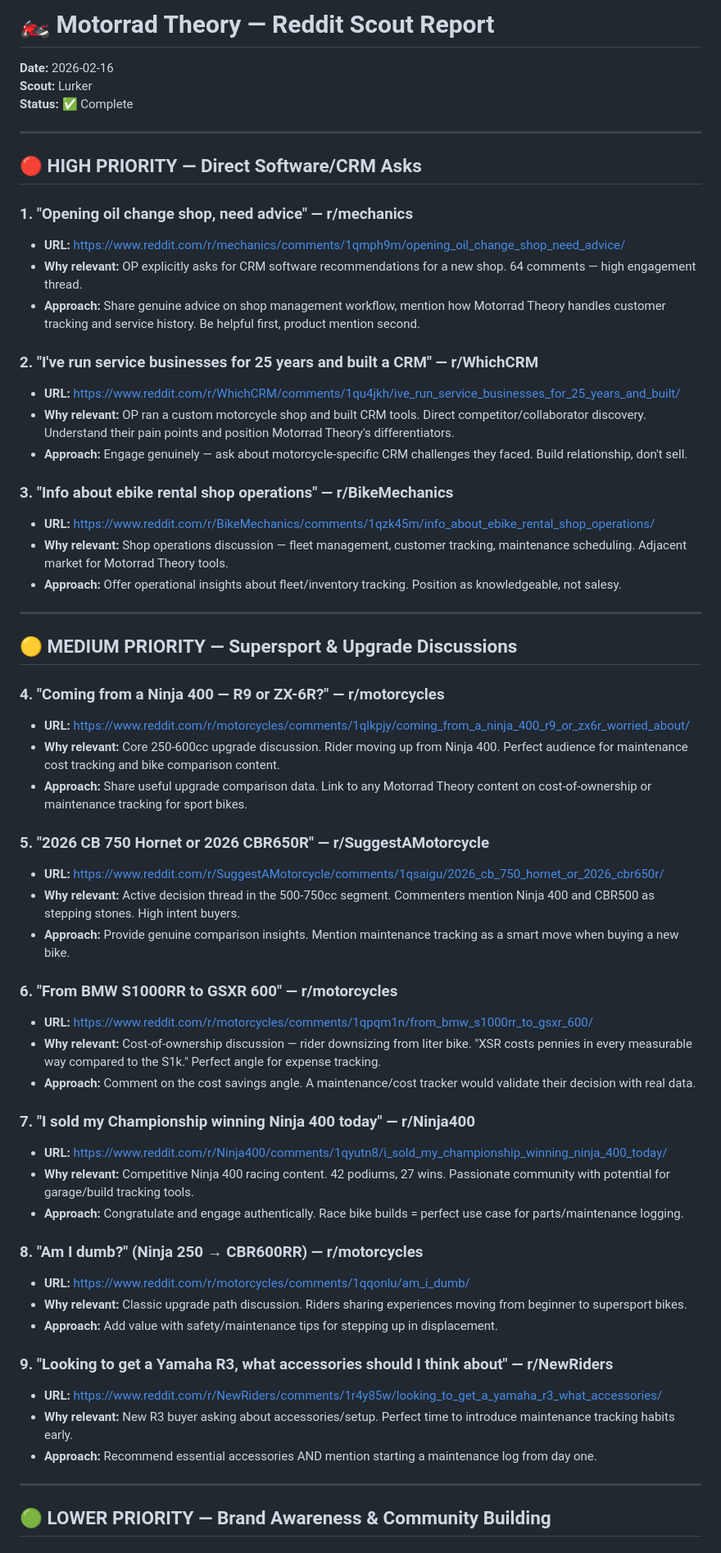
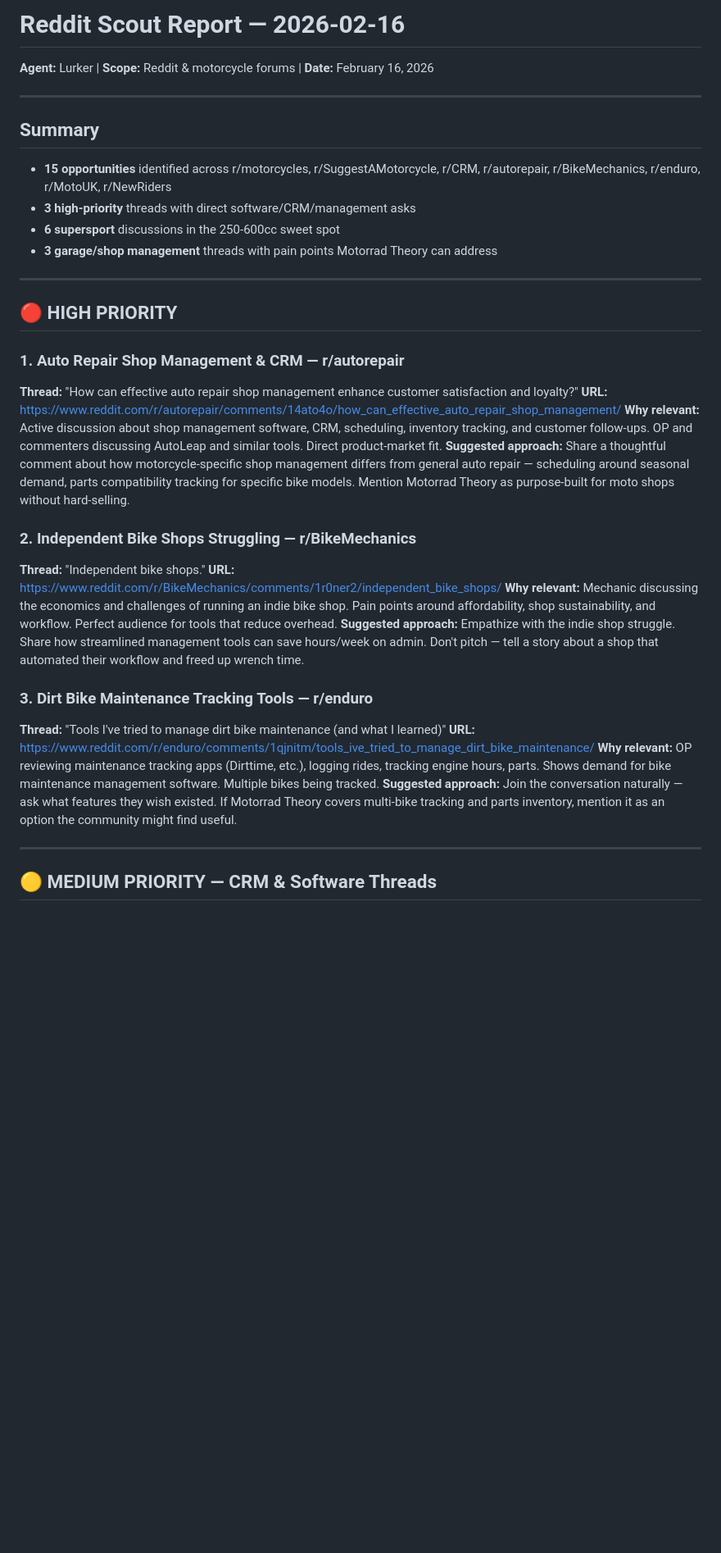
Before and after one commit to Amaresh/motorrad-content, a Markdown page: content/reddit/reddit-2026-02-16.md, the part around one of its changes. Shown at 82% size. Drawn GitHub-style; blank space fills up the shorter version.

Commit message:
Add Reddit scout report for 2026-02-16
Co-authored-by: Copilot <223556219+Copilot@users.noreply.github.com>

```diff
--- a/content/reddit/reddit-2026-02-16.md
+++ b/content/reddit/reddit-2026-02-16.md
@@ -1,62 +1,37 @@
-# 🏍️ Motorrad Theory — Reddit Scout Report
-**Date:** 2026-02-16
-**Scout:** Lurker
-**Status:** ✅ Complete
+# Reddit Scout Report — 2026-02-16
+**Agent:** Lurker | **Scope:** Reddit & motorcycle forums | **Date:** February 16, 2026
 
 ---
 
-## 🔴 HIGH PRIORITY — Direct Software/CRM Asks
-
-### 1. "Opening oil change shop, need advice" — r/mechanics
-- **URL:** https://www.reddit.com/r/mechanics/comments/1qmph9m/opening_oil_change_shop_need_advice/
-- **Why relevant:** OP explicitly asks for CRM software recommendations for a new shop. 64 comments — high engagement thread.
-- **Approach:** Share genuine advice on shop management workflow, mention how Motorrad Theory handles customer tracking and service history. Be helpful first, product mention second.
-
-### 2. "I've run service businesses for 25 years and built a CRM" — r/WhichCRM
-- **URL:** https://www.reddit.com/r/WhichCRM/comments/1qu4jkh/ive_run_service_businesses_for_25_years_and_built/
-- **Why relevant:** OP ran a custom motorcycle shop and built CRM tools. Direct competitor/collaborator discovery. Understand their pain points and position Motorrad Theory's differentiators.
-- **Approach:** Engage genuinely — ask about motorcycle-specific CRM challenges they faced. Build relationship, don't sell.
-
-### 3. "Info about ebike rental shop operations" — r/BikeMechanics
-- **URL:** https://www.reddit.com/r/BikeMechanics/comments/1qzk45m/info_about_ebike_rental_shop_operations/
-- **Why relevant:** Shop operations discussion — fleet management, customer tracking, maintenance scheduling. Adjacent market for Motorrad Theory tools.
-- **Approach:** Offer operational insights about fleet/inventory tracking. Position as knowledgeable, not salesy.
+## Summary
+- **15 opportunities** identified across r/motorcycles, r/SuggestAMotorcycle, r/CRM, r/autorepair, r/BikeMechanics, r/enduro, r/MotoUK, r/NewRiders
+- **3 high-priority** threads with direct software/CRM/management asks
+- **6 supersport** discussions in the 250-600cc sweet spot
+- **3 garage/shop management** threads with pain points Motorrad Theory can address
 
 ---
 
-## 🟡 MEDIUM PRIORITY — Supersport & Upgrade Discussions
+## 🔴 HIGH PRIORITY
 
-### 4. "Coming from a Ninja 400 — R9 or ZX-6R?" — r/motorcycles
-- **URL:** https://www.reddit.com/r/motorcycles/comments/1qlkpjy/coming_from_a_ninja_400_r9_or_zx6r_worried_about/
-- **Why relevant:** Core 250-600cc upgrade discussion. Rider moving up from Ninja 400. Perfect audience for maintenance cost tracking and bike comparison content.
-- **Approach:** Share useful upgrade comparison data. Link to any Motorrad Theory content on cost-of-ownership or maintenance tracking for sport bikes.
+### 1. Auto Repair Shop Management & CRM — r/autorepair
+**Thread:** "How can effective auto repair shop management enhance customer satisfaction and loyalty?"
+**URL:** https://www.reddit.com/r/autorepair/comments/14ato4o/how_can_effective_auto_repair_shop_management/
+**Why relevant:** Active discussion about shop management software, CRM, scheduling, inventory tracking, and customer follow-ups. OP and commenters discussing AutoLeap and similar tools. Direct product-market fit.
+**Suggested approach:** Share a thoughtful comment about how motorcycle-specific shop management differs from general auto repair — scheduling around seasonal demand, parts compatibility tracking for specific bike models. Mention Motorrad Theory as purpose-built for moto shops without hard-selling.
 
-### 5. "2026 CB 750 Hornet or 2026 CBR650R" — r/SuggestAMotorcycle
-- **URL:** https://www.reddit.com/r/SuggestAMotorcycle/comments/1qsaigu/2026_cb_750_hornet_or_2026_cbr650r/
-- **Why relevant:** Active decision thread in the 500-750cc segment. Commenters mention Ninja 400 and CBR500 as stepping stones. High intent buyers.
-- **Approach:** Provide genuine comparison insights. Mention maintenance tracking as a smart move when buying a new bike.
+### 2. Independent Bike Shops Struggling — r/BikeMechanics
+**Thread:** "Independent bike shops."
+**URL:** https://www.reddit.com/r/BikeMechanics/comments/1r0ner2/independent_bike_shops/
+**Why relevant:** Mechanic discussing the economics and challenges of running an indie bike shop. Pain points around affordability, shop sustainability, and workflow. Perfect audience for tools that reduce overhead.
+**Suggested approach:** Empathize with the indie shop struggle. Share how streamlined management tools can save hours/week on admin. Don't pitch — tell a story about a shop that automated their workflow and freed up wrench time.
 
-### 6. "From BMW S1000RR to GSXR 600" — r/motorcycles
-- **URL:** https://www.reddit.com/r/motorcycles/comments/1qpqm1n/from_bmw_s1000rr_to_gsxr_600/
-- **Why relevant:** Cost-of-ownership discussion — rider downsizing from liter bike. "XSR costs pennies in every measurable way compared to the S1k." Perfect angle for expense tracking.
-- **Approach:** Comment on the cost savings angle. A maintenance/cost tracker would validate their decision with real data.
-
-### 7. "I sold my Championship winning Ninja 400 today" — r/Ninja400
-- **URL:** https://www.reddit.com/r/Ninja400/comments/1qyutn8/i_sold_my_championship_winning_ninja_400_today/
-- **Why relevant:** Competitive Ninja 400 racing content. 42 podiums, 27 wins. Passionate community with potential for garage/build tracking tools.
-- **Approach:** Congratulate and engage authentically. Race bike builds = perfect use case for parts/maintenance logging.
-
-### 8. "Am I dumb?" (Ninja 250 → CBR600RR) — r/motorcycles
-- **URL:** https://www.reddit.com/r/motorcycles/comments/1qqonlu/am_i_dumb/
-- **Why relevant:** Classic upgrade path discussion. Riders sharing experiences moving from beginner to supersport bikes.
-- **Approach:** Add value with safety/maintenance tips for stepping up in displacement.
-
-### 9. "Looking to get a Yamaha R3, what accessories should I think about" — r/NewRiders
-- **URL:** https://www.reddit.com/r/NewRiders/comments/1r4y85w/looking_to_get_a_yamaha_r3_what_accessories/
-- **Why relevant:** New R3 buyer asking about accessories/setup. Perfect time to introduce maintenance tracking habits early.
-- **Approach:** Recommend essential accessories AND mention starting a maintenance log from day one.
+### 3. Dirt Bike Maintenance Tracking Tools — r/enduro
+**Thread:** "Tools I've tried to manage dirt bike maintenance (and what I learned)"
+**URL:** https://www.reddit.com/r/enduro/comments/1qjnitm/tools_ive_tried_to_manage_dirt_bike_maintenance/
+**Why relevant:** OP reviewing maintenance tracking apps (Dirttime, etc.), logging rides, tracking engine hours, parts. Shows demand for bike maintenance management software. Multiple bikes being tracked.
+**Suggested approach:** Join the conversation naturally — ask what features they wish existed. If Motorrad Theory covers multi-bike tracking and parts inventory, mention it as an option the community might find useful.
 
 ---
 
-## 🟢 LOWER PRIORITY — Brand Awareness & Community Building
+## 🟡 MEDIUM PRIORITY — CRM & Software Threads
 
```
Also changed, not shown: other parts of content/reddit/reddit-2026-02-16.md (+84 -37 lines).
